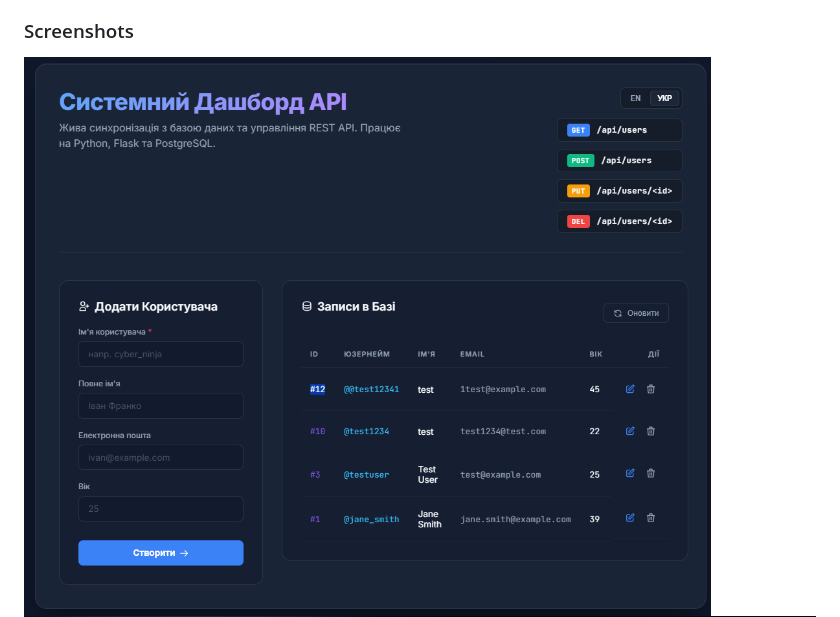
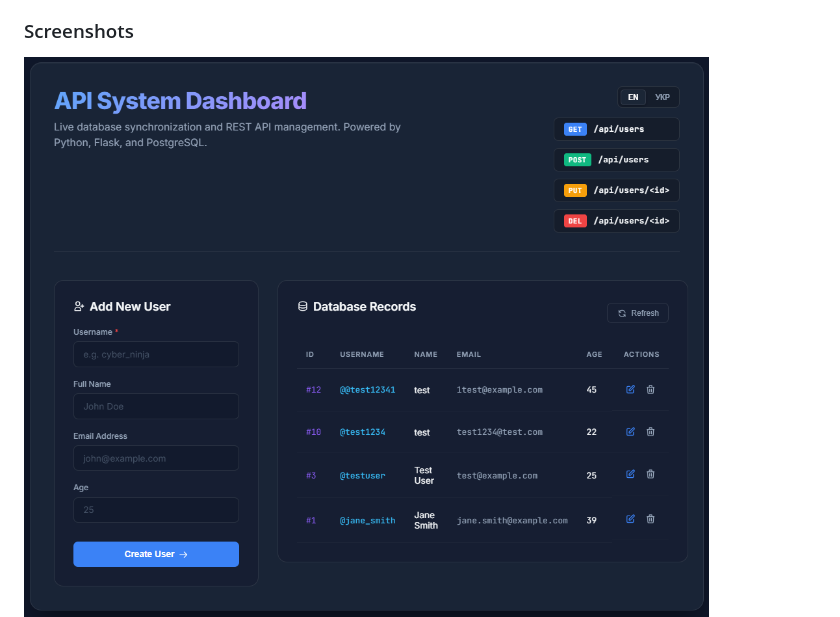
Before and after one commit to Lutvunenko-Dmutro/railway-database, a Markdown page: README.md, the part around the change. Rendered like a GitHub page; pictures changed too: assets/demo-dashboard-en.png (added).

Commit message:
docs: use english dashboard screenshot for english readme section

```diff
--- a/README.md
+++ b/README.md
@@ -101,7 +101,7 @@
 This repository is a full-stack proof-of-concept project demonstrating the integration of a Python Flask REST API with a PostgreSQL database. It features secure credential management, raw SQL schema migrations, and a modern, fully responsive "Cyberpunk" UI dashboard to visualize the database content.
 
 ### Screenshots
-![UI Dashboard Preview](assets/demo-dashboard.png)
+![UI Dashboard Preview](assets/demo-dashboard-en.png)
 ![API Response Preview](assets/demo-api.png)
 
 ### Key Features
```
